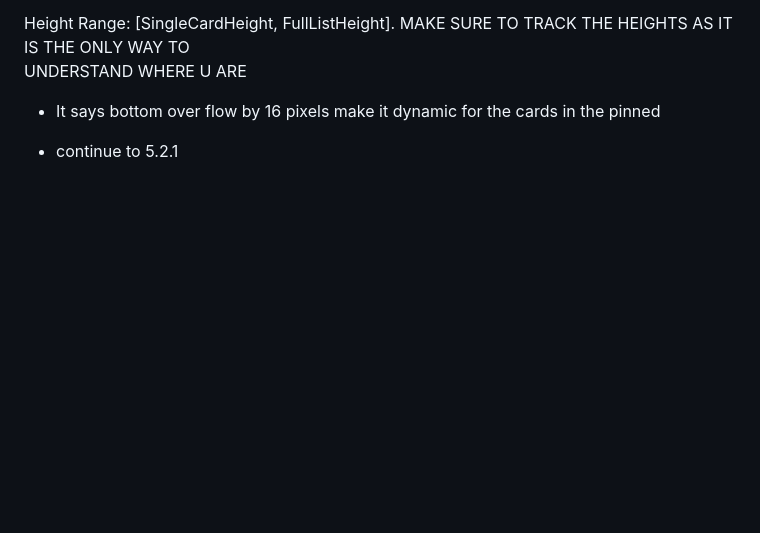
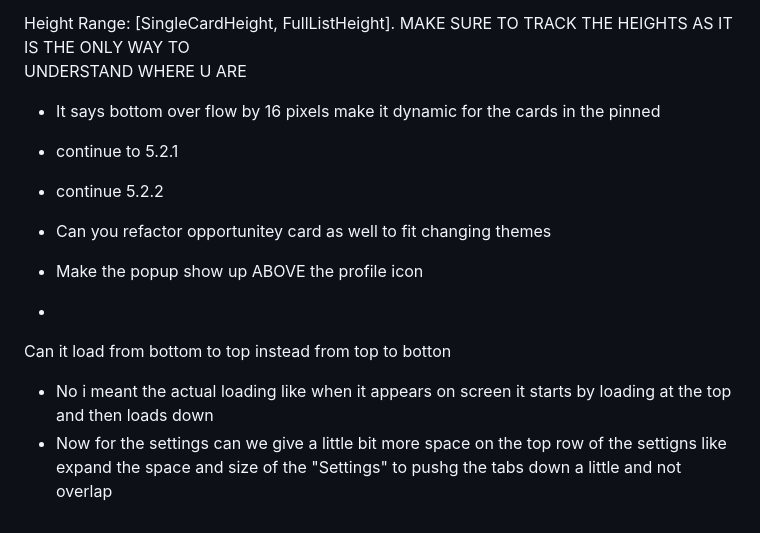
Before and after one commit to Chrisperriello/ArbiTrac, a Markdown page: PROMPTS.md, the part around the change. GitHub-like rendering; blank space fills up the shorter version.

Commit message:
Clean up

```diff
--- a/PROMPTS.md
+++ b/PROMPTS.md
@@ -501,3 +501,17 @@ Height Range: [SingleCardHeight, FullListHeight].
   - It says bottom over flow by 16 pixels make it dynamic for the cards in the pinned
 
   -  continue to 5.2.1
+  -  continue 5.2.2
+
+  -  Can you refactor opportunitey card as well to fit changing themes
+
+
+  -  Make the popup show up ABOVE the profile icon
+  -
+   Can it load from bottom to top instead from top to botton
+
+  -  No i meant the actual loading like when it appears on screen it starts by
+  loading at the top and then loads down
+  - Now for the settings can we give a little bit more space on the top row of the
+settigns like expand the space and size of the "Settings" to pushg the tabs
+down a little and not overlap
```
Also changed, not shown: REQUIREMENTS.md (+3 -2 lines).
